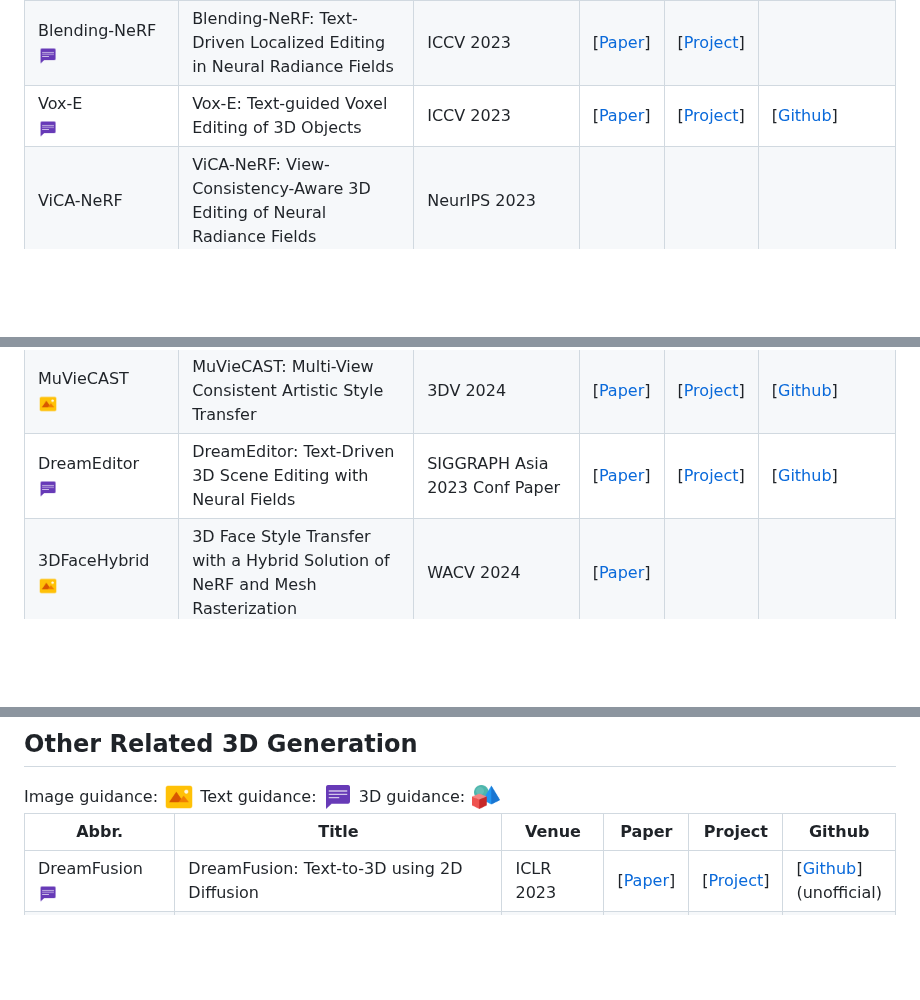
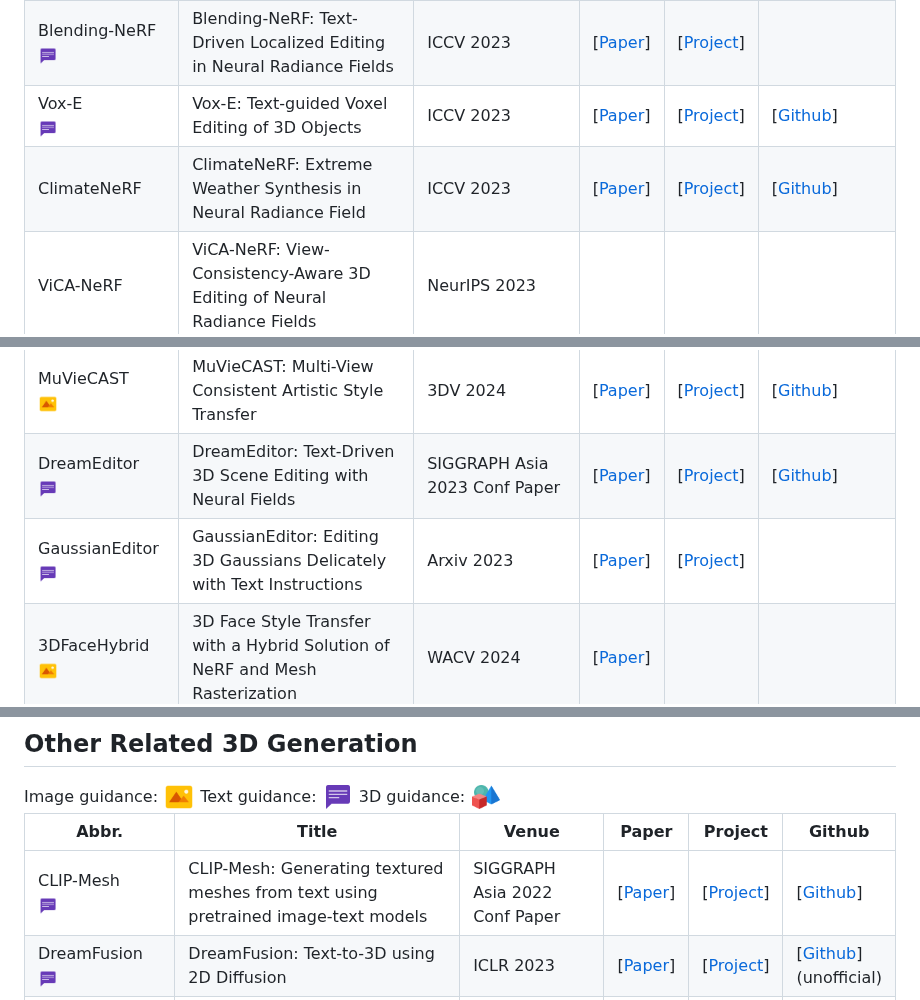
Before and after one commit to chenyingshu/advances_3d_neural_stylization, a Markdown page: README.md, 3 parts joined by grey strips. GitHub-like rendering; folded sections open; blank space fills up the shorter version.

```diff
--- a/README.md
+++ b/README.md
@@ -151,10 +151,12 @@ If you find this work useful, please cite our paper:
 |InstructN2N <br><img src="assets/icon_text.png" width="20" height="20"> | Instruct-NeRF2NeRF | ICCV 2023|[[Paper](https://arxiv.org/abs/2303.12789)] |[[Project](https://instruct-nerf2nerf.github.io/)]  | [[Github](https://github.com/ayaanzhaque/instruct-nerf2nerf)] |
 | Blending-NeRF <br><img src="assets/icon_text.png" width="20" height="20">| Blending-NeRF: Text-Driven Localized Editing in Neural Radiance Fields | ICCV 2023 | [[Paper](https://arxiv.org/pdf/2308.11974)] | [[Project](https://seokhunchoi.github.io/Blending-NeRF/)] |  |
 |Vox-E <br><img src="assets/icon_text.png" width="20" height="20">|Vox-E: Text-guided Voxel Editing of 3D Objects |ICCV 2023 |[[Paper](https://arxiv.org/abs/2303.12048/)]|[[Project](https://tau-vailab.github.io/Vox-E/)]|[[Github](https://github.com/TAU-VAILab/Vox-E)]|
+|ClimateNeRF |ClimateNeRF: Extreme Weather Synthesis in Neural Radiance Field| ICCV 2023| [[Paper](https://arxiv.org/abs/2211.13226)]| [[Project](https://climatenerf.github.io/)]| [[Github](https://github.com/y-u-a-n-l-i/Climate_NeRF)]|
 |ViCA-NeRF | ViCA-NeRF: View-Consistency-Aware 3D Editing of Neural Radiance Fields|NeurIPS 2023 | | |  |
 |CoARF | CoARF: Controllable 3D Artistic Style Transfer for Radiance Fields| 3DV 2024| | |  |
 |MuVieCAST <br><img src="assets/icon_image.png" width="20" height="20">| MuVieCAST: Multi-View Consistent Artistic Style Transfer|3DV 2024 |[[Paper](https://arxiv.org/abs/2312.05046)]|[[Project](https://muviecast.github.io/)]|[[Github](https://github.com/Mirmix/muviecast)]|
 |DreamEditor <br><img src="assets/icon_text.png" width="20" height="20"> | DreamEditor: Text-Driven 3D Scene Editing with Neural Fields| SIGGRAPH Asia 2023 Conf Paper| [[Paper](https://arxiv.org/abs/2306.13455)]| [[Project](https://www.sysu-hcp.net/projects/cv/111.html)] | [[Github](https://github.com/zjy526223908/DreamEditor)]|
+|GaussianEditor <br><img src="assets/icon_text.png" width="20" height="20"> | GaussianEditor: Editing 3D Gaussians Delicately with Text Instructions| Arxiv 2023| [[Paper](https://arxiv.org/abs/2311.16037)]| [[Project](https://gaussianeditor.github.io/)] |  |
 |3DFaceHybrid <br><img src="assets/icon_image.png" width="20" height="20"> | 3D Face Style Transfer with a Hybrid Solution of NeRF and Mesh Rasterization | WACV 2024 | [[Paper](https://openaccess.thecvf.com/content/WACV2024/html/Feng_3D_Face_Style_Transfer_With_a_Hybrid_Solution_of_NeRF_WACV_2024_paper.html)] | |  |
 |NeRFEditor <br><img src="assets/icon_text.png" width="20" height="20"><img src="assets/icon_image.png" width="20" height="20"> | NeRFEditor: Differentiable Style Decomposition for 3D Scene Editing| WACV 2024 | [[Paper](https://arxiv.org/abs/2212.03848)] | [[Project](https://chuny1.github.io/NeRFEditor/nerfeditor.html)] |  |
 |Free-Editor <br><img src="assets/icon_text.png" width="20" height="20"><img src="assets/icon_image.png" width="20" height="20"> | Free-Editor: Zero-shot Text-driven 3D Scene Editing | Arxiv 2023 | [[Paper](https://arxiv.org/abs/2312.13663)] | [[Project](https://free-editor.github.io/)] | |
@@ -178,6 +180,7 @@ If you find this work useful, please cite our paper:
 
 |  Abbr.  |  Title   | Venue  | Paper  | Project  | Github  |
 |  ----  |  ----    | ----  |----   |----  |----  |
+|CLIP-Mesh <br><img src="assets/icon_text.png" width="20" height="20">|CLIP-Mesh: Generating textured meshes from text using pretrained image-text models| SIGGRAPH Asia 2022 Conf Paper| [[Paper](https://arxiv.org/abs/2203.13333)]| [[Project](https://www.nasir.lol/clipmesh)]| [[Github](https://github.com/NasirKhalid24/CLIP-Mesh)]|
 | DreamFusion <br><img src="assets/icon_text.png" width="20" height="20">| DreamFusion: Text-to-3D using 2D Diffusion | ICLR 2023 |[[Paper](https://arxiv.org/abs/2209.14988)] | [[Project](https://dreamfusion3d.github.io/)] | [[Github](https://github.com/ashawkey/stable-dreamfusion)]<br>(unofficial) |
 |SJC <br><img src="assets/icon_text.png" width="20" height="20">| Score Jacobian Chaining: Lifting Pretrained 2D Diffusion Models for 3D Generation | CVPR 2023| [[Paper](https://arxiv.org/abs/2212.00774)]| [[Project](https://pals.ttic.edu/p/score-jacobian-chaining)]| [[Github](https://github.com/pals-ttic/sjc/)]|
 |Magic3D <br><img src="assets/icon_text.png" width="20" height="20">|Magic3D: High-Resolution Text-to-3D Content Creation |CVPR 2023 |[[Paper](https://arxiv.org/abs/2211.10440)]|[[Project](https://research.nvidia.com/labs/dir/magic3d/)]||
```
Also changed, not shown: other parts of README.md (+1 -0 lines).
